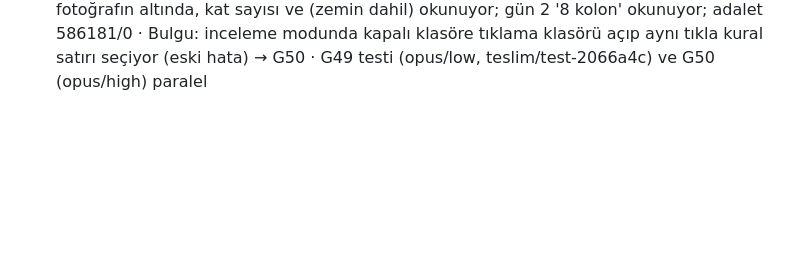
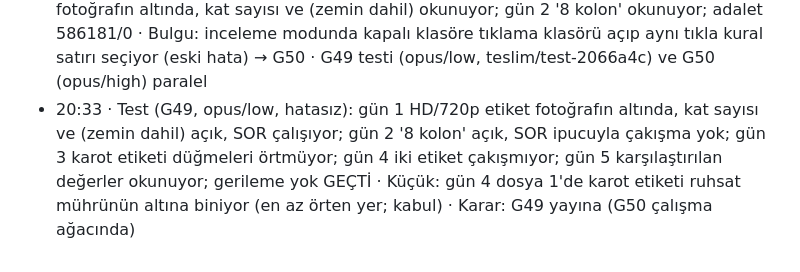
Before and after one commit to tombikdoner10/civil-game-jam, a Markdown page: JOURNAL.md, the part around the change. Rendered like a GitHub page; blank space fills up the shorter version.

Commit message:
G49 testi geçti
Co-Authored-By: Claude Opus 5.5 <noreply@anthropic.com>

```diff
--- a/JOURNAL.md
+++ b/JOURNAL.md
@@ -217,3 +217,4 @@ Proje hafızası: lider her döngü adımında bir satır ekler. `scripts/durum.
 - 19:52 · G48 canlıda (a8b4b26; JS paketinde hash ve canlı smoke doğrulandı; son-saglam taşındı) · G49 geliştiricide (opus/high)
 - 20:23 · Döngü adımı: G49 geliştiricide sürüyor (çalışma ağacında Inspect, documents, Klasor, GameScene), kullanım %37 (5 sa), %37 (hafta) · Sıradaki: G49 bitince test ve yayın; eleştirmen ~21.20
 - 20:28 · G49 bitti (2066a4c, opus/high): etiket yeri artık kart yazılarını, mührü, düğmeleri, zarfı ve fişi engel sayıyor (ağırlıklı puan, kaydırılmış adaylar); gün 1 kaçak kat etiketi fotoğrafın altında, kat sayısı ve (zemin dahil) okunuyor; gün 2 '8 kolon' okunuyor; adalet 586181/0 · Bulgu: inceleme modunda kapalı klasöre tıklama klasörü açıp aynı tıkla kural satırı seçiyor (eski hata) → G50 · G49 testi (opus/low, teslim/test-2066a4c) ve G50 (opus/high) paralel
+- 20:33 · Test (G49, opus/low, hatasız): gün 1 HD/720p etiket fotoğrafın altında, kat sayısı ve (zemin dahil) açık, SOR çalışıyor; gün 2 '8 kolon' açık, SOR ipucuyla çakışma yok; gün 3 karot etiketi düğmeleri örtmüyor; gün 4 iki etiket çakışmıyor; gün 5 karşılaştırılan değerler okunuyor; gerileme yok GEÇTİ · Küçük: gün 4 dosya 1'de karot etiketi ruhsat mührünün altına biniyor (en az örten yer; kabul) · Karar: G49 yayına (G50 çalışma ağacında)
```
Also changed, not shown: TASKS.md (+1 -1 lines).
